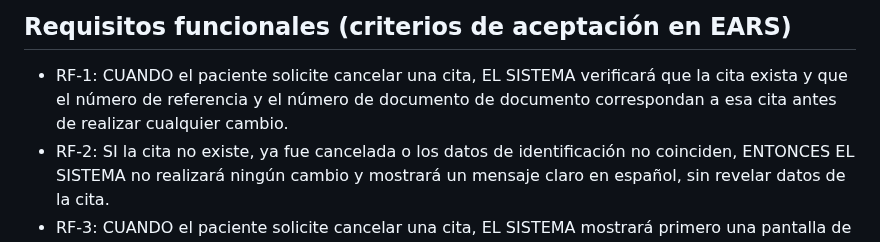
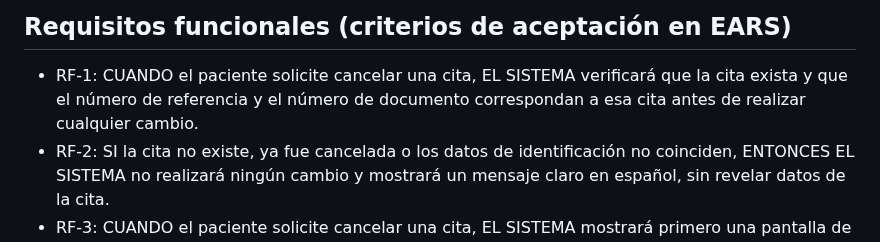
Before and after one commit to jazluz-colven/consultorio-psicologico, a Markdown page: specs/017_cancelar-cita-paciente/spec.md, the part around the change. Rendered like a GitHub page.

Commit message:
docs(hu-017): corregir errata de RF-1 (numero de documento duplicado)

```diff
--- a/specs/017_cancelar-cita-paciente/spec.md
+++ b/specs/017_cancelar-cita-paciente/spec.md
@@ -25,7 +25,7 @@ aprobada (Spec 010) sin reescribirla.
 ## Requisitos funcionales (criterios de aceptación en EARS)
 - RF-1: CUANDO el paciente solicite cancelar una cita, EL SISTEMA verificará
   que la cita exista y que el número de referencia y el número de documento
-  de documento correspondan a esa cita antes de realizar cualquier cambio.
+  correspondan a esa cita antes de realizar cualquier cambio.
 - RF-2: SI la cita no existe, ya fue cancelada o los datos de identificación
   no coinciden, ENTONCES EL SISTEMA no realizará ningún cambio y mostrará un
   mensaje claro en español, sin revelar datos de la cita.
```
